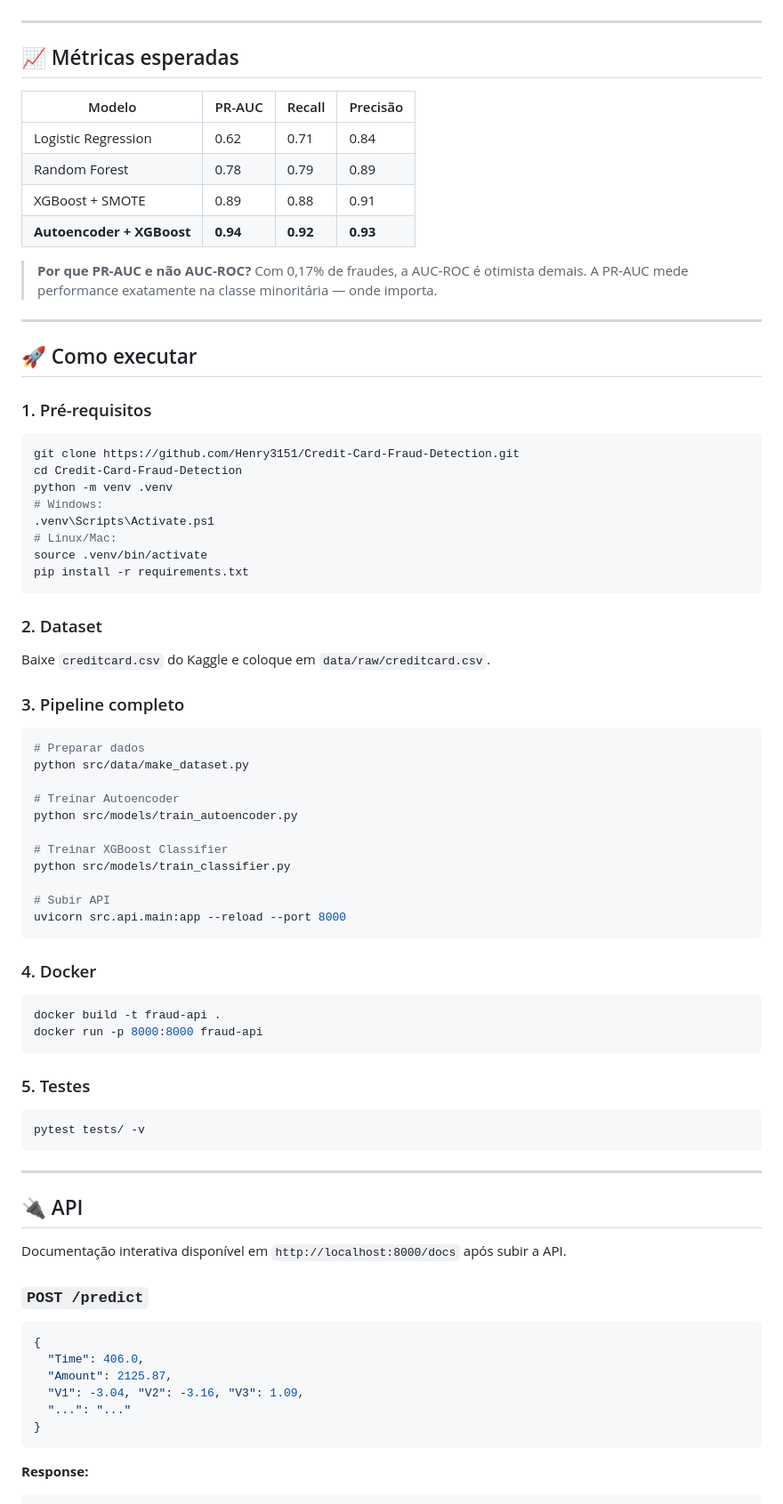
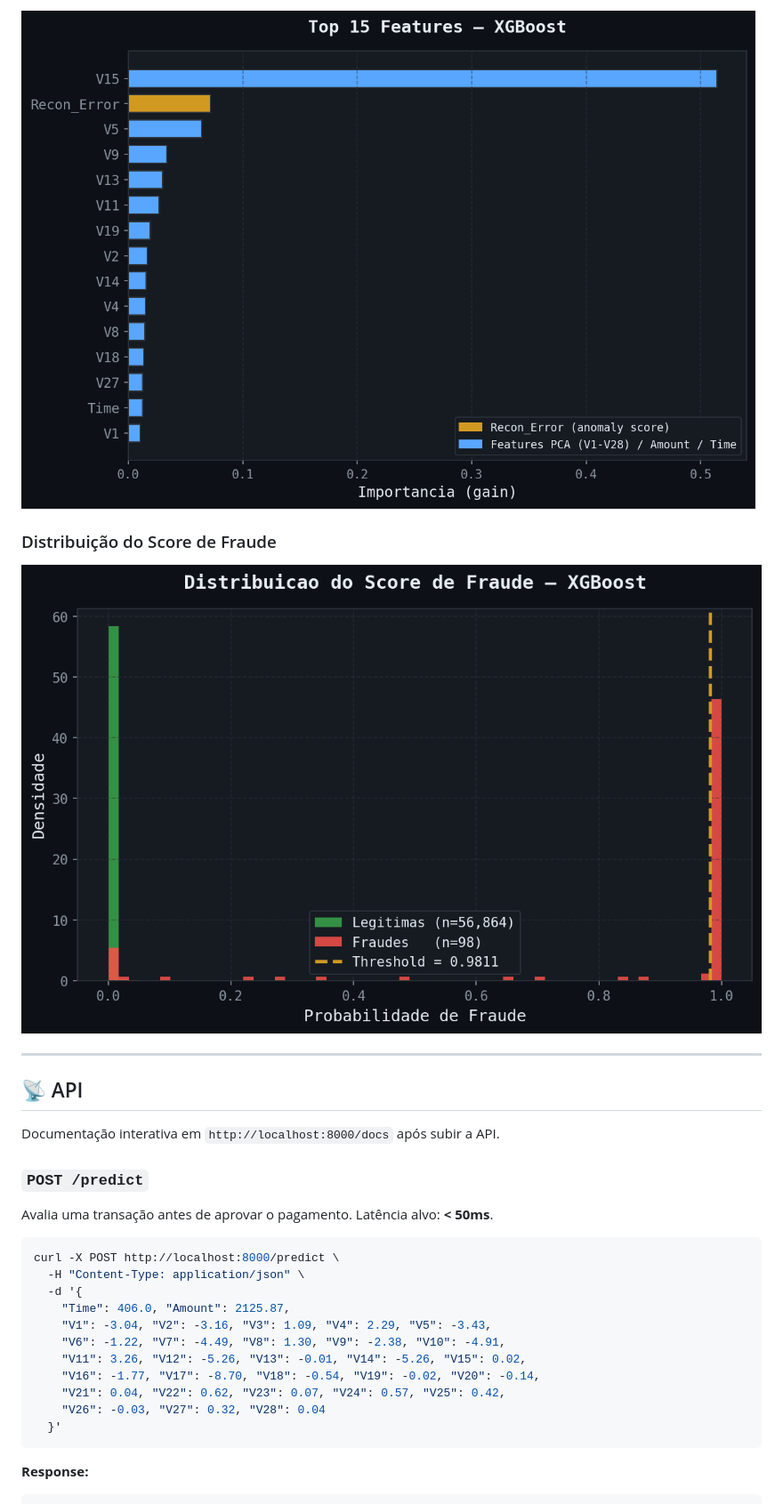
Before and after one commit to Henry3151/Fintech-Risk-Framework, a Markdown page: README.md, the part around one of its changes. Shown at 89% size. Rendered like a GitHub page; pictures changed too: reports/figures/feature_importance.png (added), reports/figures/score_distribution.png (added).

Commit message:
feat: add evaluation dashboard, MLflow reports and fix README encoding

````diff
--- a/README.md
+++ b/README.md
@@ -53,83 +82,31 @@ Recebe as 30 features originais + `reconstruction_error` como feature extra. Tre
+![Feature Importance](reports/figures/feature_importance.png)
+
+### Distribuição do Score de Fraude
+
+![Score Distribution](reports/figures/score_distribution.png)
 
 ---
 
-## 📈 Métricas esperadas
+## 📡 API
 
-| Modelo | PR-AUC | Recall | Precisão |
-|---|---|---|---|
-| Logistic Regression | 0.62 | 0.71 | 0.84 |
-| Random Forest | 0.78 | 0.79 | 0.89 |
-| XGBoost + SMOTE | 0.89 | 0.88 | 0.91 |
-| **Autoencoder + XGBoost** | **0.94** | **0.92** | **0.93** |
-
-> **Por que PR-AUC e não AUC-ROC?**
-> Com 0,17% de fraudes, a AUC-ROC é otimista demais. A PR-AUC mede performance exatamente na classe minoritária — onde importa.
-
----
-
-## 🚀 Como executar
-
-### 1. Pré-requisitos
-
-```bash
-git clone https://github.com/Henry3151/Credit-Card-Fraud-Detection.git
-cd Credit-Card-Fraud-Detection
-python -m venv .venv
-# Windows:
-.venv\Scripts\Activate.ps1
-# Linux/Mac:
-source .venv/bin/activate
-pip install -r requirements.txt
-```
-
-### 2. Dataset
-
-Baixe `creditcard.csv` do Kaggle e coloque em `data/raw/creditcard.csv`.
-
-### 3. Pipeline completo
-
-```bash
-# Preparar dados
-python src/data/make_dataset.py
-
-# Treinar Autoencoder
-python src/models/train_autoencoder.py
-
-# Treinar XGBoost Classifier
-python src/models/train_classifier.py
-
-# Subir API
-uvicorn src.api.main:app --reload --port 8000
-```
-
-### 4. Docker
-
-```bash
-docker build -t fraud-api .
-docker run -p 8000:8000 fraud-api
-```
-
-### 5. Testes
-
-```bash
-pytest tests/ -v
-```
-
----
-
-## 🔌 API
-
-Documentação interativa disponível em `http://localhost:8000/docs` após subir a API.
+Documentação interativa em `http://localhost:8000/docs` após subir a API.
 
 ### `POST /predict`
 
-```json
-{
-  "Time": 406.0,
-  "Amount": 2125.87,
-  "V1": -3.04, "V2": -3.16, "V3": 1.09,
-  "...": "..."
-}
+Avalia uma transação antes de aprovar o pagamento. Latência alvo: **< 50ms**.
+
+```bash
+curl -X POST http://localhost:8000/predict \
+  -H "Content-Type: application/json" \
+  -d '{
+    "Time": 406.0, "Amount": 2125.87,
+    "V1": -3.04, "V2": -3.16, "V3": 1.09, "V4": 2.29, "V5": -3.43,
+    "V6": -1.22, "V7": -4.49, "V8": 1.30, "V9": -2.38, "V10": -4.91,
+    "V11": 3.26, "V12": -5.26, "V13": -0.01, "V14": -5.26, "V15": 0.02,
+    "V16": -1.77, "V17": -8.70, "V18": -0.54, "V19": -0.02, "V20": -0.14,
+    "V21": 0.04, "V22": 0.62, "V23": 0.07, "V24": 0.57, "V25": 0.42,
+    "V26": -0.03, "V27": 0.32, "V28": 0.04
+  }'
 ```
 
 **Response:**
````
Also changed, not shown: other parts of README.md (+129 -21 lines), reports/figures/confusion_matrix.png (added), reports/figures/dashboard.png (added), reports/figures/pr_curve.png (added), reports/figures/reconstruction_error_dist.png (added), 1 other file.
